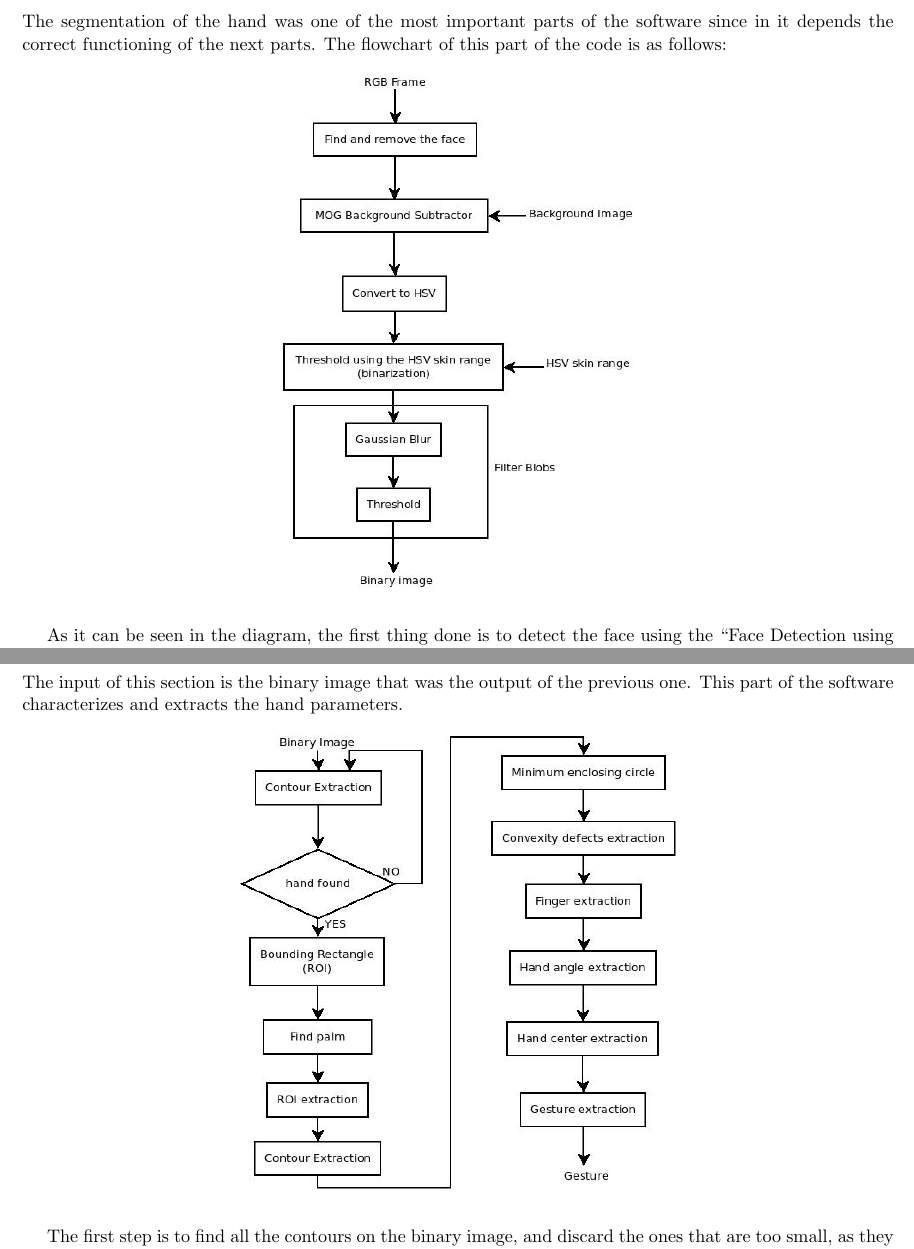
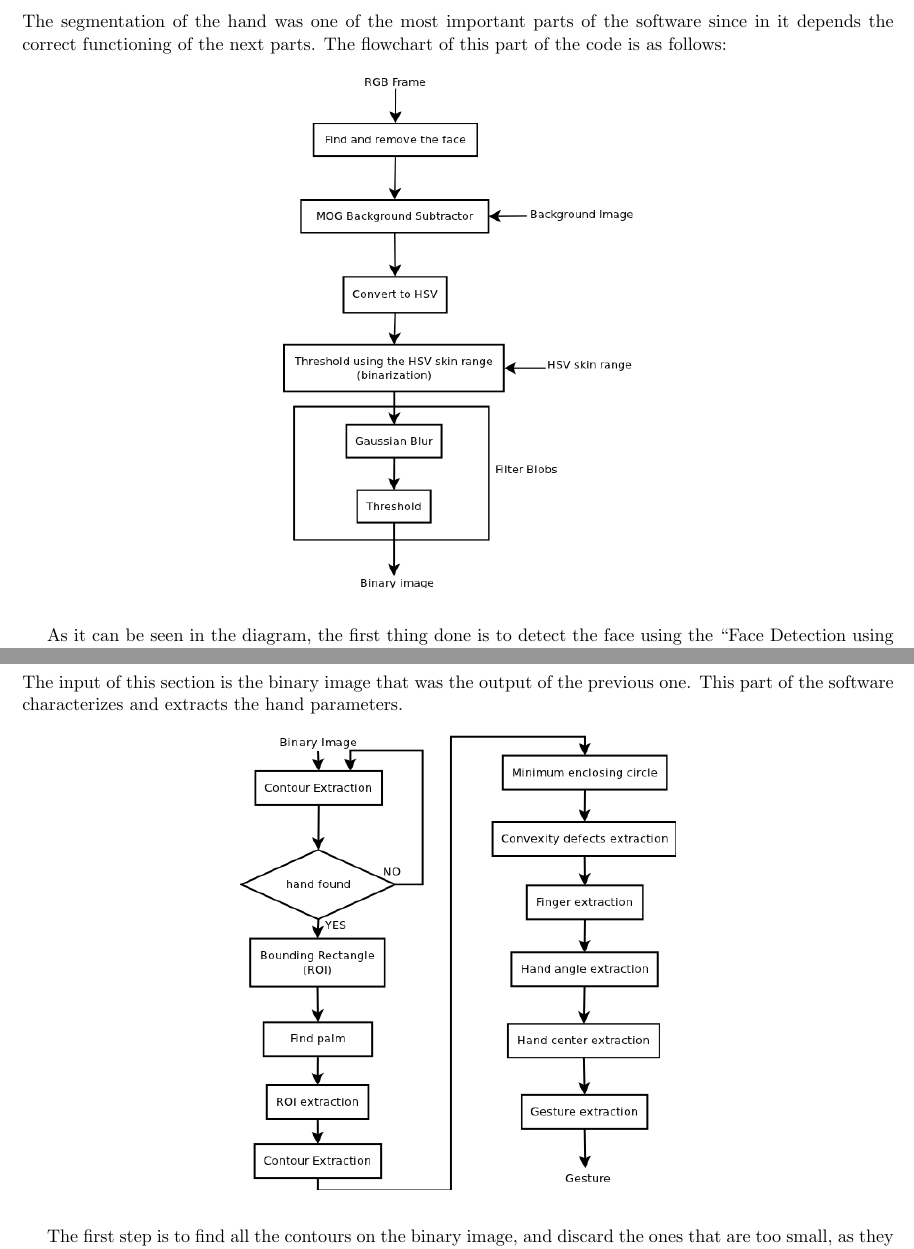
Before and after one commit to David-Estevez/gecko, a LaTeX document (doc/memoria/report.tex, which reads doc/memoria/algorithm.tex): two parts of pages 4 and 5 of 12, joined at a grey line, cut so that both start at the same text. Compiled offline with pdfLaTeX.

Commit message:
Changed some images to png, for better resolution of images.

```diff
--- a/doc/memoria/algorithm.tex
+++ b/doc/memoria/algorithm.tex
@@ -8,7 +8,7 @@ The flowchart of this part of the code is as follows:
 
 \begin{figure}[H]
 	\centering
-	 \includegraphics[width=0.4\textwidth]{../images/hand_filter.jpeg}
+	 \includegraphics[width=0.4\textwidth]{../images/hand_filter.png}
 \end{figure}
 
 As it can be seen in the diagram, the first thing done is to detect the face using the ``Face Detection using Haar Cascades'' already implemented and trained in OpenCV. It is a very reliable clasifier because of the huge dataset used in the training phase. It was used this one instead of making our own in order to have a reliable detector without spending too much time on it, as is just a small part of the segmentation.
@@ -31,7 +31,7 @@ The input of this section is the binary image that was the output of the previou
 
 \begin{figure}[H]
 	\centering
-	\includegraphics[width=0.5\textwidth]{../images/hand_description.jpeg}
+	\includegraphics[width=0.5\textwidth]{../images/hand_description.png}
 \end{figure}
 
 
```
Also changed, not shown: doc/images/hand_description.jpeg (deleted), doc/images/hand_description.png (added), doc/images/hand_filter.jpeg (deleted), doc/images/hand_filter.png (added), doc/memoria/report.pdf.
